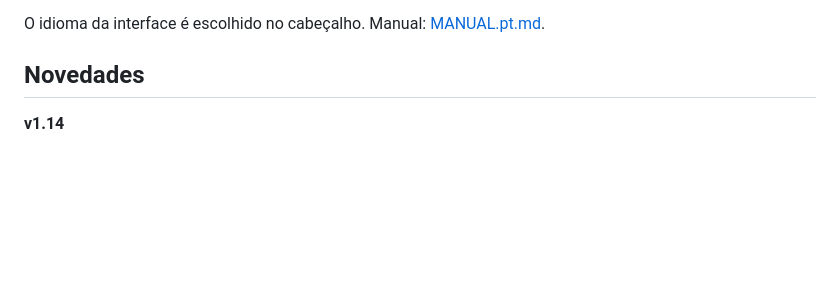
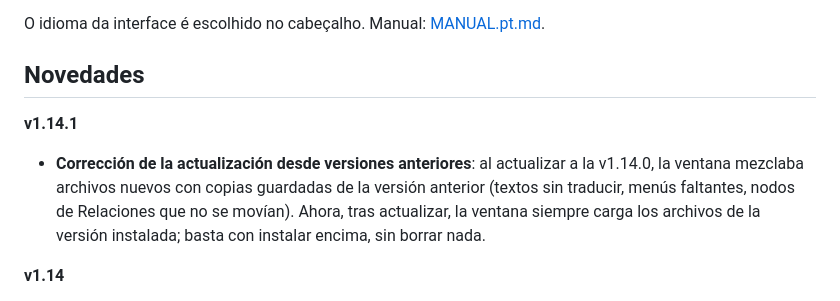
Before and after one commit to ymunozs/cualibre, a Markdown page: README.md, the part around the change. GitHub-like rendering; folded sections open; blank space fills up the shorter version.

Commit message:
docs: novedades de la v1.14.1 en el README
Co-Authored-By: Claude Opus 5.5 <noreply@anthropic.com>

```diff
--- a/README.md
+++ b/README.md
@@ -104,6 +104,9 @@ O idioma da interface é escolhido no cabeçalho. Manual: [MANUAL.pt.md](MANUAL.
 </details>
 
 ## Novedades
+
+**v1.14.1**
+- **Corrección de la actualización desde versiones anteriores**: al actualizar a la v1.14.0, la ventana mezclaba archivos nuevos con copias guardadas de la versión anterior (textos sin traducir, menús faltantes, nodos de Relaciones que no se movían). Ahora, tras actualizar, la ventana siempre carga los archivos de la versión instalada; basta con instalar encima, sin borrar nada.
 
 **v1.14**
 - **Biblioteca de literatura**, común a todos tus proyectos: importa PDF, DOCX, DOC y TXT,
```
